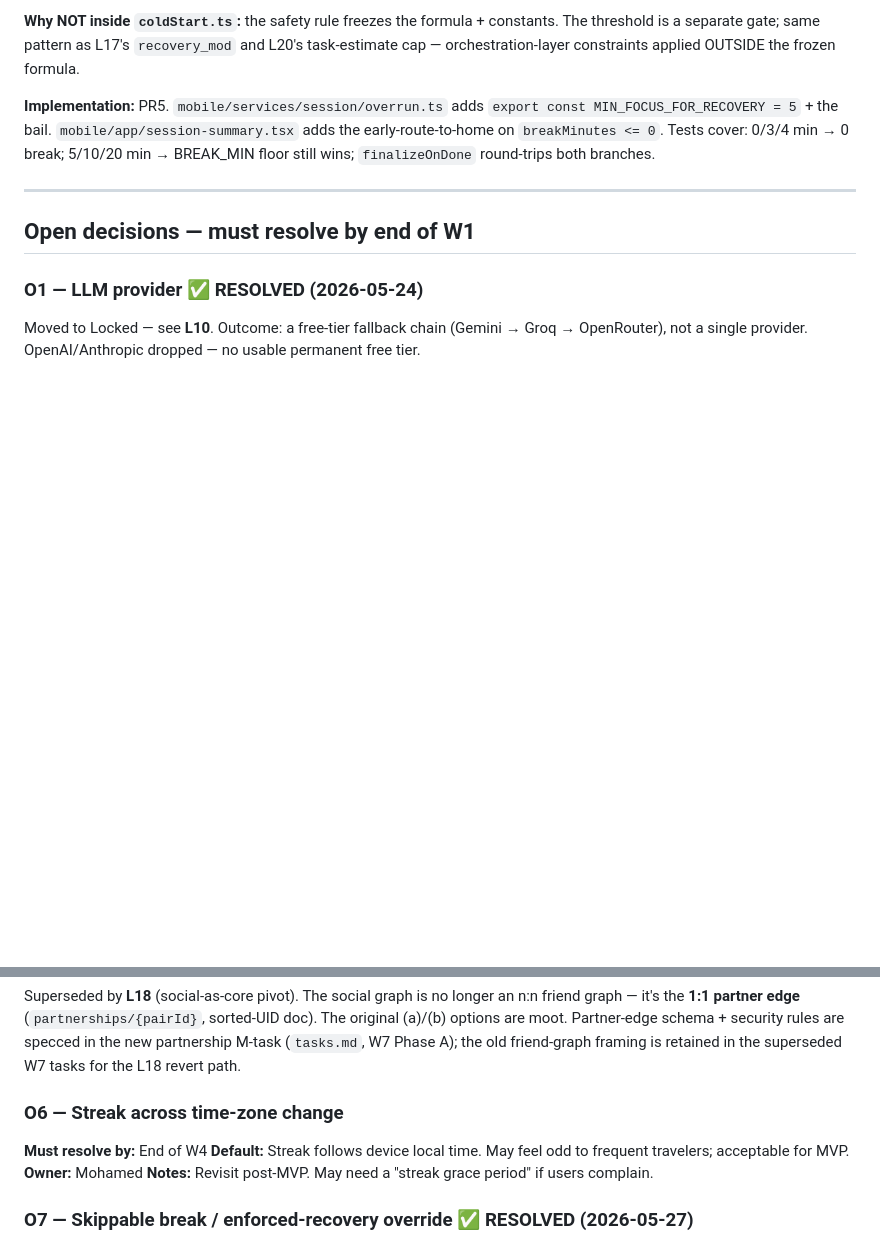
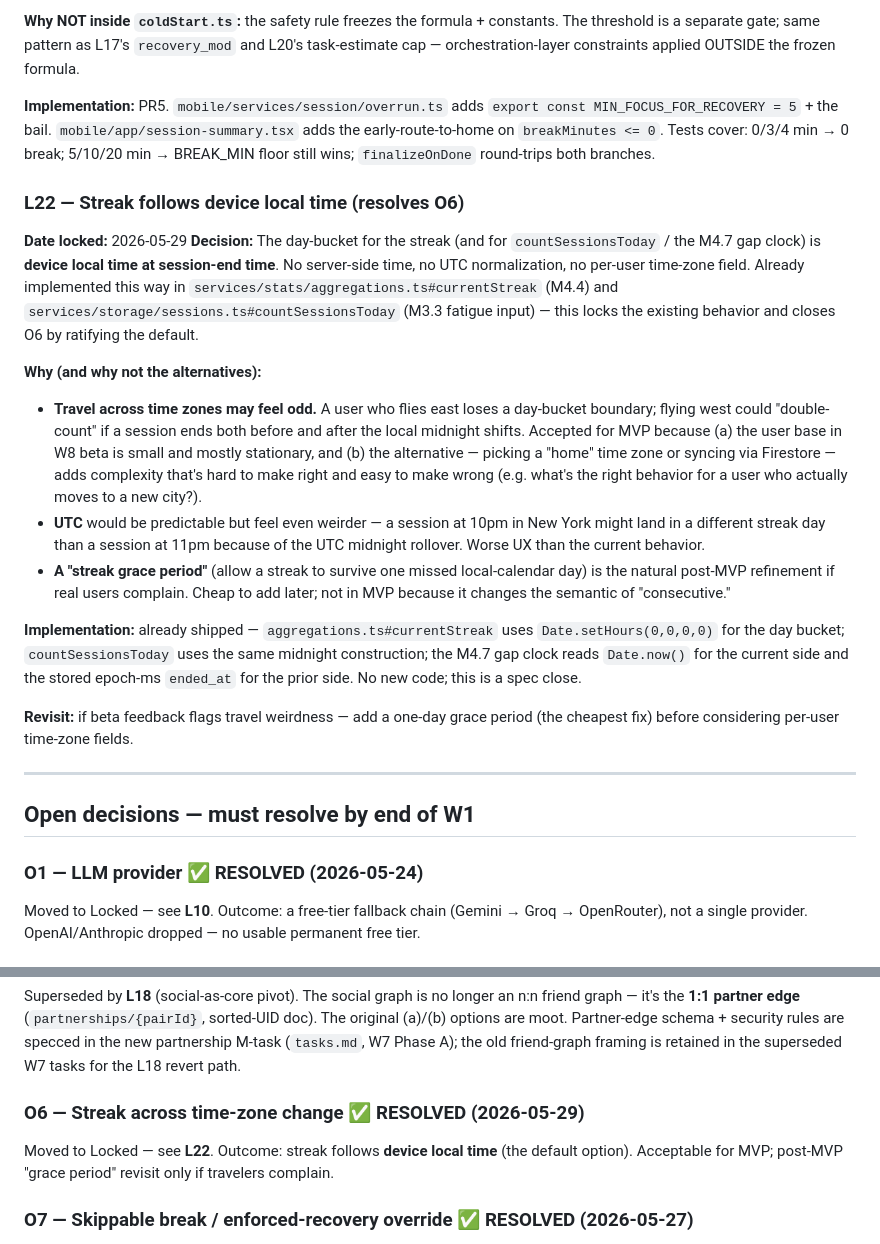
Before and after one commit to floq-hq/floq, a Markdown page: shared/spec/decisions.md, 2 parts joined by grey strips. Drawn GitHub-style; blank space fills up the shorter version.

```diff
--- a/shared/spec/decisions.md
+++ b/shared/spec/decisions.md
@@ -346,6 +346,20 @@ The DONE-vs-end-early distinction is the user's **intent**, not the elapsed time
 
 **Implementation:** PR5. `mobile/services/session/overrun.ts` adds `export const MIN_FOCUS_FOR_RECOVERY = 5` + the bail. `mobile/app/session-summary.tsx` adds the early-route-to-home on `breakMinutes <= 0`. Tests cover: 0/3/4 min → 0 break; 5/10/20 min → BREAK_MIN floor still wins; `finalizeOnDone` round-trips both branches.
 
+### L22 — Streak follows device local time (resolves O6)
+
+**Date locked:** 2026-05-29
+**Decision:** The day-bucket for the streak (and for `countSessionsToday` / the M4.7 gap clock) is **device local time at session-end time**. No server-side time, no UTC normalization, no per-user time-zone field. Already implemented this way in `services/stats/aggregations.ts#currentStreak` (M4.4) and `services/storage/sessions.ts#countSessionsToday` (M3.3 fatigue input) — this locks the existing behavior and closes O6 by ratifying the default.
+
+**Why (and why not the alternatives):**
+- **Travel across time zones may feel odd.** A user who flies east loses a day-bucket boundary; flying west could "double-count" if a session ends both before and after the local midnight shifts. Accepted for MVP because (a) the user base in W8 beta is small and mostly stationary, and (b) the alternative — picking a "home" time zone or syncing via Firestore — adds complexity that's hard to make right and easy to make wrong (e.g. what's the right behavior for a user who actually moves to a new city?).
+- **UTC** would be predictable but feel even weirder — a session at 10pm in New York might land in a different streak day than a session at 11pm because of the UTC midnight rollover. Worse UX than the current behavior.
+- **A "streak grace period"** (allow a streak to survive one missed local-calendar day) is the natural post-MVP refinement if real users complain. Cheap to add later; not in MVP because it changes the semantic of "consecutive."
+
+**Implementation:** already shipped — `aggregations.ts#currentStreak` uses `Date.setHours(0,0,0,0)` for the day bucket; `countSessionsToday` uses the same midnight construction; the M4.7 gap clock reads `Date.now()` for the current side and the stored epoch-ms `ended_at` for the prior side. No new code; this is a spec close.
+
+**Revisit:** if beta feedback flags travel weirdness — add a one-day grace period (the cheapest fix) before considering per-user time-zone fields.
+
 ---
 
 ## Open decisions — must resolve by end of W1
@@ -372,12 +386,9 @@ Moved to Locked — see **L15**. Outcome: a **user-configurable setting** (`forg
 
 Superseded by **L18** (social-as-core pivot). The social graph is no longer an n:n friend graph — it's the **1:1 partner edge** (`partnerships/{pairId}`, sorted-UID doc). The original (a)/(b) options are moot. Partner-edge schema + security rules are specced in the new partnership M-task (`tasks.md`, W7 Phase A); the old friend-graph framing is retained in the superseded W7 tasks for the L18 revert path.
 
-### O6 — Streak across time-zone change
+### O6 — Streak across time-zone change ✅ RESOLVED (2026-05-29)
 
-**Must resolve by:** End of W4
-**Default:** Streak follows device local time. May feel odd to frequent travelers; acceptable for MVP.
-**Owner:** Mohamed
-**Notes:** Revisit post-MVP. May need a "streak grace period" if users complain.
+Moved to Locked — see **L22**. Outcome: streak follows **device local time** (the default option). Acceptable for MVP; post-MVP "grace period" revisit only if travelers complain.
 
 ### O7 — Skippable break / enforced-recovery override ✅ RESOLVED (2026-05-27)
 
```
Also changed, not shown: docs/week-4-recap.md (added, +92 -0 lines).
